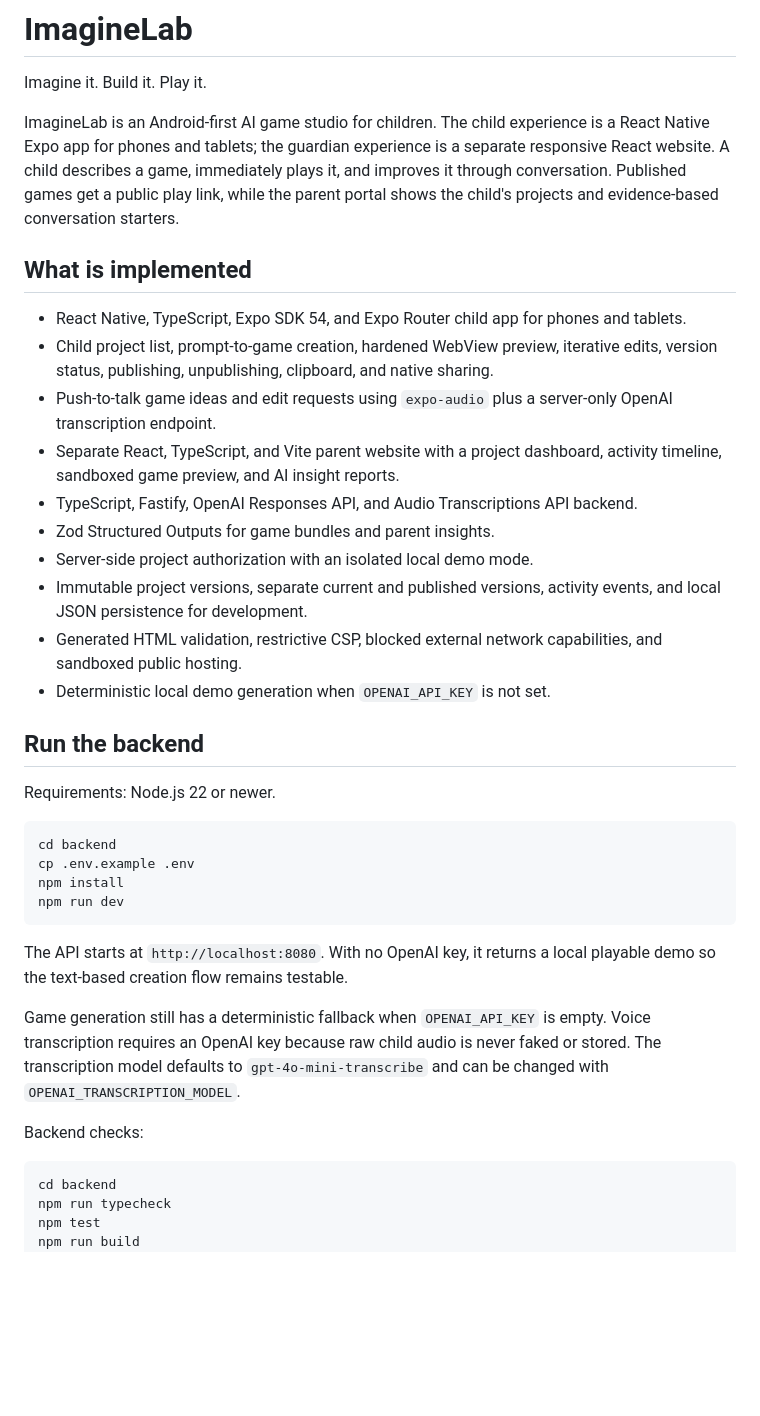
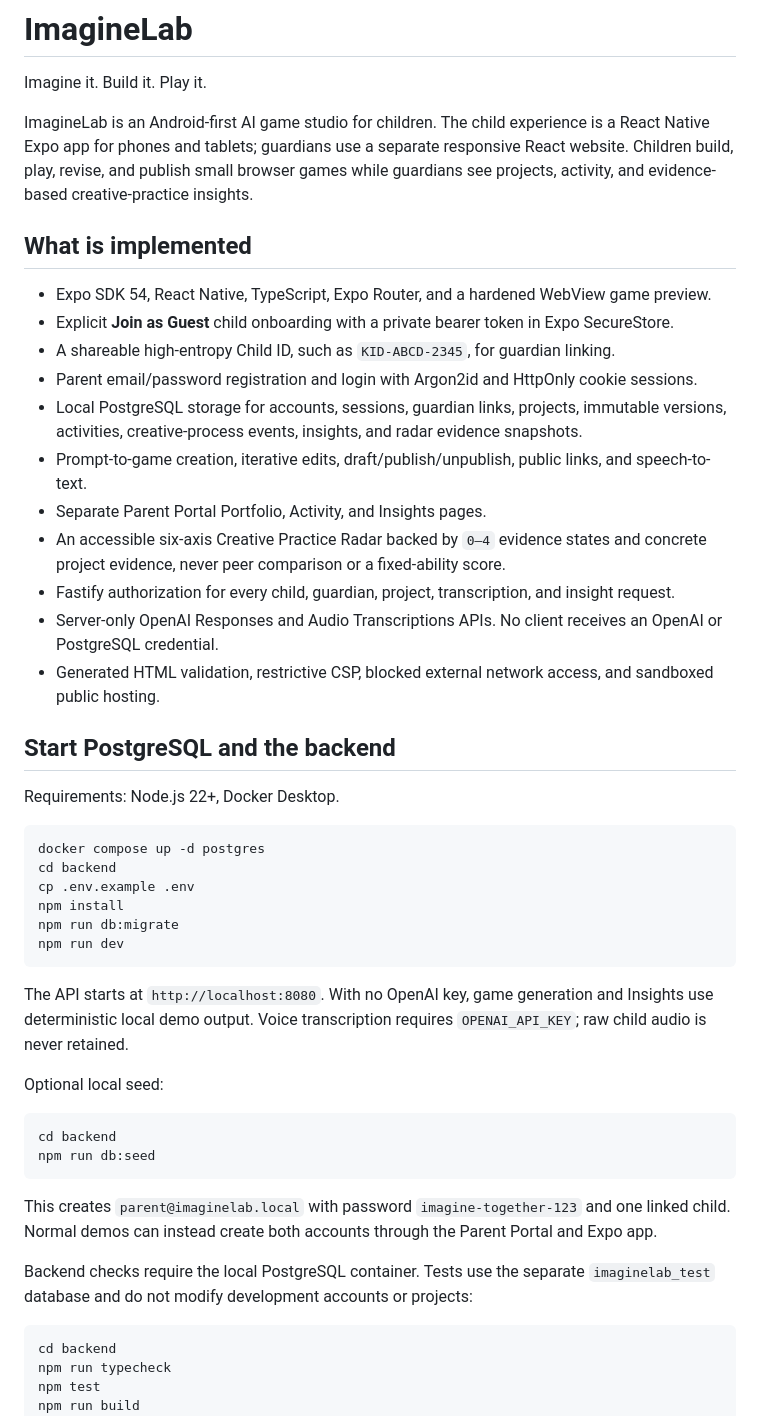
Before and after one commit to jewoolee0502/OpenAI-Build-Week, a Markdown page: README.md, the part around one of its changes. Drawn GitHub-style; blank space fills up the shorter version.

Commit message:
docs: document local account testing workflow

````diff
--- a/README.md
+++ b/README.md
@@ -2,37 +2,58 @@
 
 Imagine it. Build it. Play it.
 
-ImagineLab is an Android-first AI game studio for children. The child experience is a React Native Expo app for phones and tablets; the guardian experience is a separate responsive React website. A child describes a game, immediately plays it, and improves it through conversation. Published games get a public play link, while the parent portal shows the child's projects and evidence-based conversation starters.
+ImagineLab is an Android-first AI game studio for children. The child experience is a React Native
+Expo app for phones and tablets; guardians use a separate responsive React website. Children build,
+play, revise, and publish small browser games while guardians see projects, activity, and
+evidence-based creative-practice insights.
 
 ## What is implemented
 
-- React Native, TypeScript, Expo SDK 54, and Expo Router child app for phones and tablets.
-- Child project list, prompt-to-game creation, hardened WebView preview, iterative edits, version status, publishing, unpublishing, clipboard, and native sharing.
-- Push-to-talk game ideas and edit requests using `expo-audio` plus a server-only OpenAI transcription endpoint.
-- Separate React, TypeScript, and Vite parent website with a project dashboard, activity timeline, sandboxed game preview, and AI insight reports.
-- TypeScript, Fastify, OpenAI Responses API, and Audio Transcriptions API backend.
-- Zod Structured Outputs for game bundles and parent insights.
-- Server-side project authorization with an isolated local demo mode.
-- Immutable project versions, separate current and published versions, activity events, and local JSON persistence for development.
-- Generated HTML validation, restrictive CSP, blocked external network capabilities, and sandboxed public hosting.
-- Deterministic local demo generation when `OPENAI_API_KEY` is not set.
+- Expo SDK 54, React Native, TypeScript, Expo Router, and a hardened WebView game preview.
+- Explicit **Join as Guest** child onboarding with a private bearer token in Expo SecureStore.
+- A shareable high-entropy Child ID, such as `KID-ABCD-2345`, for guardian linking.
+- Parent email/password registration and login with Argon2id and HttpOnly cookie sessions.
+- Local PostgreSQL storage for accounts, sessions, guardian links, projects, immutable versions,
+  activities, creative-process events, insights, and radar evidence snapshots.
+- Prompt-to-game creation, iterative edits, draft/publish/unpublish, public links, and speech-to-text.
+- Separate Parent Portal Portfolio, Activity, and Insights pages.
+- An accessible six-axis Creative Practice Radar backed by `0–4` evidence states and concrete
+  project evidence, never peer comparison or a fixed-ability score.
+- Fastify authorization for every child, guardian, project, transcription, and insight request.
+- Server-only OpenAI Responses and Audio Transcriptions APIs. No client receives an OpenAI or
+  PostgreSQL credential.
+- Generated HTML validation, restrictive CSP, blocked external network access, and sandboxed public
+  hosting.
 
-## Run the backend
+## Start PostgreSQL and the backend
 
-Requirements: Node.js 22 or newer.
+Requirements: Node.js 22+, Docker Desktop.
+
+```bash
+docker compose up -d postgres
+cd backend
+cp .env.example .env
+npm install
+npm run db:migrate
+npm run dev
+```
+
+The API starts at `http://localhost:8080`. With no OpenAI key, game generation and Insights use
+deterministic local demo output. Voice transcription requires `OPENAI_API_KEY`; raw child audio is
+never retained.
+
+Optional local seed:
 
 ```bash
 cd backend
-cp .env.example .env
-npm install
-npm run dev
+npm run db:seed
 ```
 
-The API starts at `http://localhost:8080`. With no OpenAI key, it returns a local playable demo so the text-based creation flow remains testable.
+This creates `parent@imaginelab.local` with password `imagine-together-123` and one linked child.
+Normal demos can instead create both accounts through the Parent Portal and Expo app.
 
-Game generation still has a deterministic fallback when `OPENAI_API_KEY` is empty. Voice transcription requires an OpenAI key because raw child audio is never faked or stored. The transcription model defaults to `gpt-4o-mini-transcribe` and can be changed with `OPENAI_TRANSCRIPTION_MODEL`.
-
-Backend checks:
+Backend checks require the local PostgreSQL container. Tests use the separate `imaginelab_test`
+database and do not modify development accounts or projects:
 
 ```bash
 cd backend
````
Also changed, not shown: other parts of README.md (+27 -20 lines).
